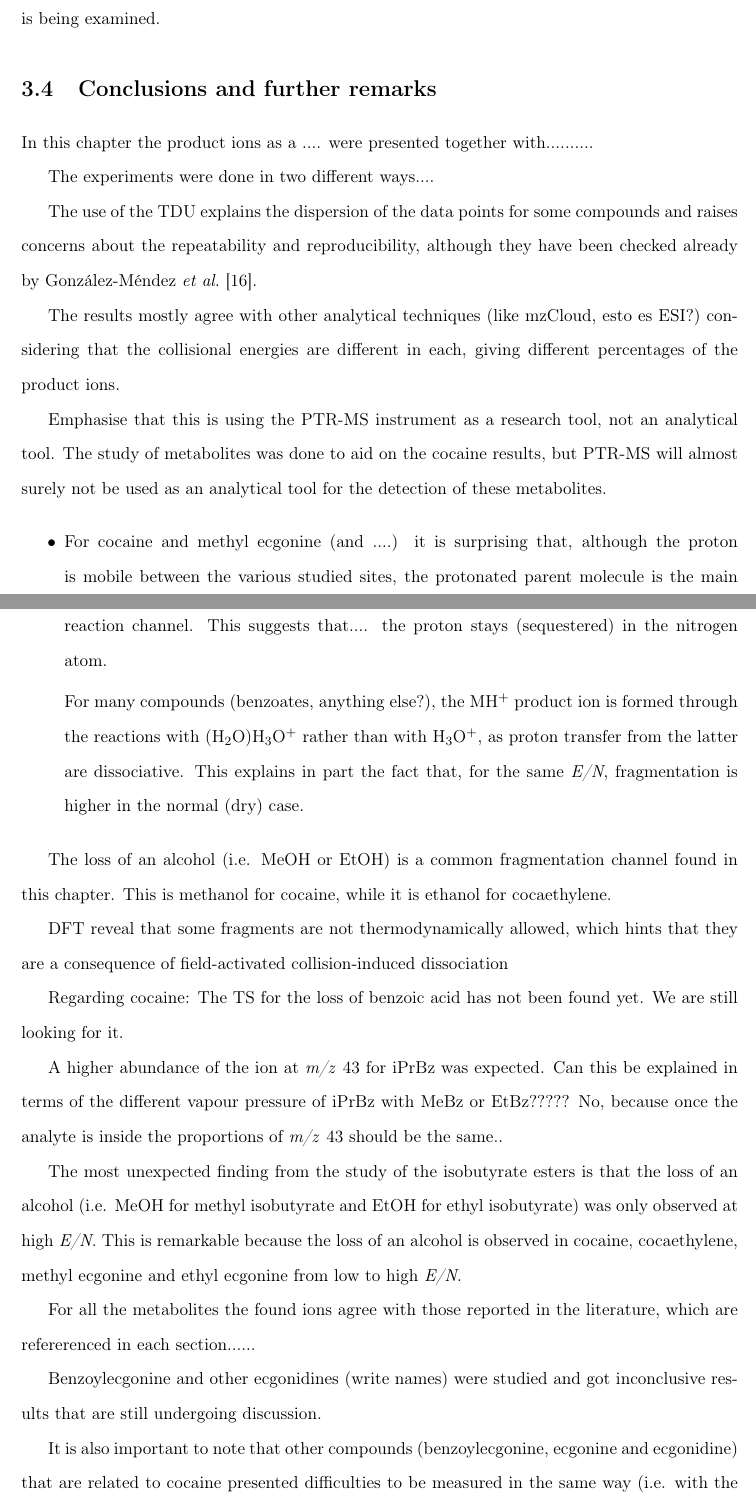
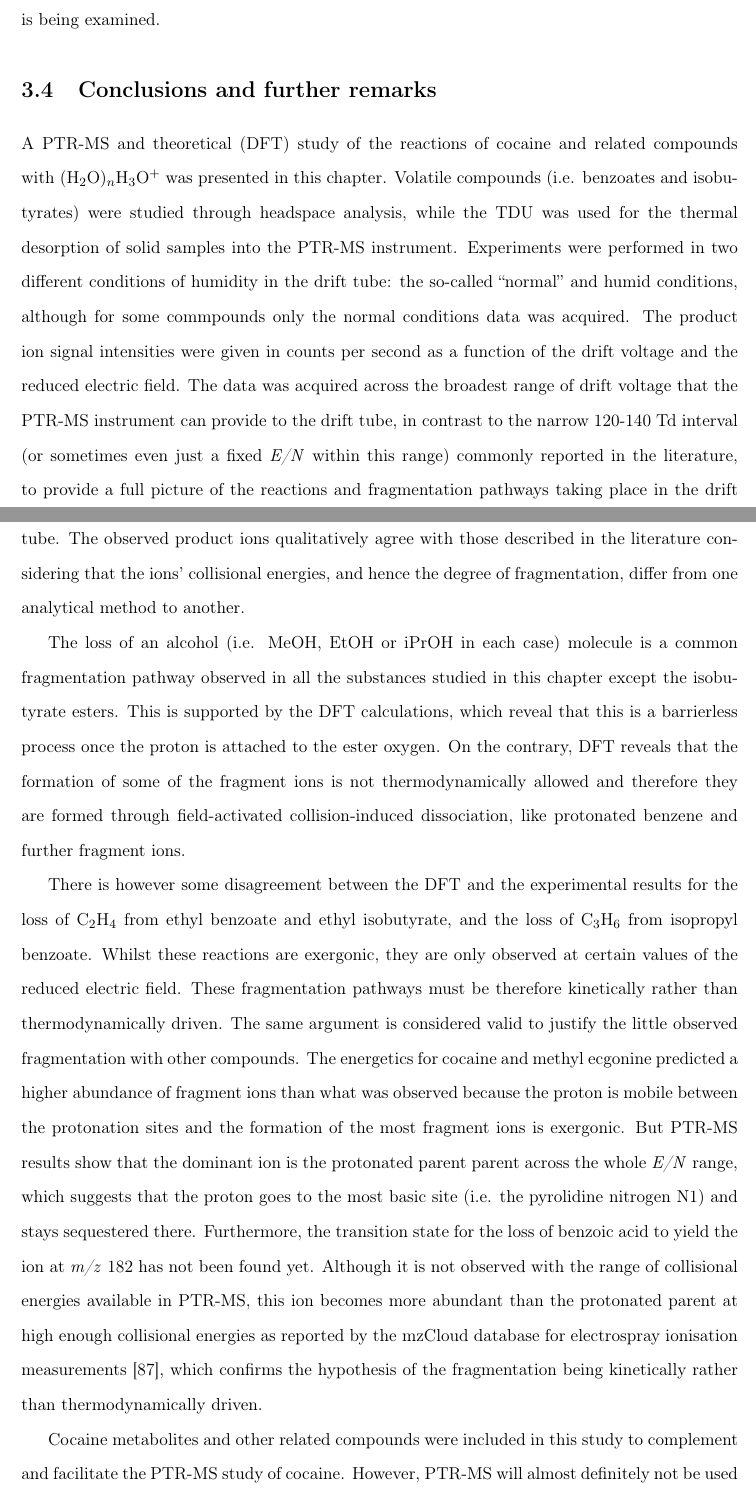
Before and after one commit to dolivenza/my_thesis, a LaTeX thesis (DOLthesis.tex, which reads chapters/3cocaine.tex): two parts of pages 104 and 105 of 182, joined at a grey line, cut so that both start at the same text. Compiled offline with pdfLaTeX.

Commit message:
Updates from Overleaf

```diff
--- a/chapters/3cocaine.tex
+++ b/chapters/3cocaine.tex
@@ -1569 +1566,0 @@ Further measurements of benzoylecgonine at the highest achievable TDU temperatur
-At the present time, all the results related to benzoylecgonine are considered preliminary and its investigation is on hold, while the posibility of using other desorption techniques into a PTR-MS instrument is being examined.
@@ -1570,3 +1573,4 @@ At the present time, all the results related to benzoylecgonine are considered p
+is being examined.
 
 
 
@@ -1584,115 +1588,117 @@ At the present time, all the results related to benzoylecgonine are considered p
 
 
 \section{Conclusions and further remarks}
-
-
-
-
-
-
-
-
-
-
-
-
-
-
-
-
-
-
-
-
-
-
-
-
-
-
-
-
-
-
-
-
-
-
-
-
-
-
-
-
-
-
-
-
-
-In this chapter the product ions as a ....
-were presented together with..........
-
-The experiments were done in two different ways....
-
-The use of the TDU explains the dispersion of the data points for some compounds and raises concerns about the repeatability  and reproducibility, although they have been checked already by \citeauthor{RN445} \cite{RN445}.
-
-
-The results mostly agree with other analytical techniques (like mzCloud, esto es ESI?) considering that the collisional energies are different in each, giving different percentages of the product ions.
-
-Emphasise that this is using the PTR-MS instrument as a research tool, not an analytical tool.
-The study of metabolites was done to aid on the cocaine results, but PTR-MS will almost surely not be used as an analytical tool for the detection of these metabolites.
-
-
-
-
-
-
-
-
-\begin{itemize}
-\item For cocaine and methyl ecgonine (and ....) it is surprising that, although the proton is mobile between the various studied sites, the protonated parent molecule is the main reaction channel.
-This suggests that.... the proton stays (sequestered) in the nitrogen atom.
-
-
-For many compounds (benzoates, anything else?), the MH$^+$ product ion is formed through the reactions with (H$_2$O)H$_3$O$^+$ rather than with H$_3$O$^+$, as proton transfer from the latter are dissociative. This explains in part the fact that, for the same \textit{E/N}, fragmentation is higher in the normal (dry) case.
-
-
-
-
-
-    %\item State BzEcg difficulties. It is the main metabolite of cocaine, often measured derivatised (ref). Say that it is derivatised to be analysed. Further analysis is needed.
-\end{itemize}
-
-
-The loss of an alcohol (i.e. MeOH or EtOH) is a common fragmentation channel found in this chapter.
-This is methanol for cocaine, while it is ethanol for cocaethylene.
-
-DFT reveal that some fragments are not thermodynamically allowed, which hints that they are a consequence of field-activated collision-induced dissociation
-
-Regarding cocaine:
-The TS for the loss of benzoic acid has not been found yet. We are still looking for it.
-
-
-A higher abundance of the ion at \textit{m/z} 43 for iPrBz was expected. Can this be explained in terms of the different vapour pressure of iPrBz with MeBz or EtBz????? No, because once the analyte is inside the proportions of \textit{m/z} 43 should be the same..
-
-
-The most unexpected finding from the study of the isobutyrate esters is that the loss of an alcohol (i.e. MeOH for methyl isobutyrate and EtOH for ethyl isobutyrate) was only observed at high \textit{E/N}.
-%
-This is remarkable because the loss of an alcohol is observed in cocaine, cocaethylene, methyl ecgonine and ethyl ecgonine from low to high \textit{E/N}.
-
-
-
-For all the metabolites the found ions agree with those reported in the literature, which are refererenced in each section......
-
-
-
-
-Benzoylecgonine and other ecgonidines (write names) were studied and got inconclusive results that are still undergoing discussion.
-
-It is also important to note that other compounds (benzoylecgonine, ecgonine and ecgonidine) that are related to cocaine presented difficulties to be measured in the same way (i.e. with the TDU). Discussions about this are still undergoing and further experiments are planned using different instrumentation.
-These three compounds have a carboxylic acid group instead of the methyl or ethyl ester from the other compounds.
-
-Benzoylecgonine is the main metabolite of cocaine. It is often measured derivatised (add ref)
+A PTR-MS and theoretical (DFT) study of the reactions of cocaine and related compounds with (H$_2$O)$_n$H$_3$O$^+$ was presented in this chapter.
+%
+Volatile compounds (i.e. benzoates and isobutyrates) were studied through headspace analysis, while the TDU was used for the thermal desorption of solid samples into the PTR-MS instrument.
+%The use of the TDU explains the dispersion of the data points for some compounds and raises concerns about the repeatability  and reproducibility, although they have been checked already by \citeauthor{RN445} \cite{RN445}.
+%
+%For some of the compounds,
+Experiments were performed in two different conditions of humidity in the drift tube: the so-called ``normal'' and humid conditions, although for some commpounds only the normal conditions data was acquired.
+%
+The product ion signal intensities were given in counts per second as a function of the drift voltage and the reduced electric field.
+%
+The data was acquired across the broadest range of drift voltage that the PTR-MS instrument can provide to the drift tube, in contrast to the narrow 120-140 Td interval (or sometimes even just a fixed \textit{E/N} within this range) commonly reported in the literature, to provide a full picture of the reactions and fragmentation pathways taking place in the drift tube.
+%
+The observed product ions qualitatively agree with those described in the literature considering that the ions' collisional energies, and hence the degree of fragmentation, differ from one analytical method to another.
+%The results mostly agree with other analytical techniques (like mzCloud, esto es ESI?) considering that the collisional energies are different in each, giving different percentages of the product ions.
+%
+
+
+
+% GENERAL___________________________________________________________________
+The loss of an alcohol (i.e. MeOH, EtOH or iPrOH in each case) molecule  is a common fragmentation pathway observed in all the substances studied in this chapter except the isobutyrate esters.
+%
+This is supported by the DFT calculations, which reveal that this is a barrierless process once the proton is attached to the %methyl or ethyl
+ester oxygen.
+%
+On the contrary, DFT reveals that the formation of some of the fragment ions is not thermodynamically allowed and therefore they are formed through field-activated collision-induced dissociation, like protonated benzene and further fragment ions.
+
+There is however  some disagreement between the DFT and the experimental results  for the loss of C$_2$H$_4$ from ethyl benzoate and ethyl isobutyrate, and the loss of C$_3$H$_6$ from isopropyl benzoate.
+%
+Whilst these reactions are exergonic, they are only observed at certain values of the reduced electric field.
+%
+These fragmentation pathways must be therefore kinetically rather than thermodynamically driven.
+%
+The same argument is considered valid to justify the little observed fragmentation with other compounds.
+%
+% COCAINE___________________________________________________________________________
+The energetics for cocaine and methyl ecgonine predicted a higher abundance of fragment ions than what was observed because the proton is mobile between the protonation sites and the formation of the most fragment ions is exergonic.
+%
+But PTR-MS results show that the dominant ion is the protonated parent parent across the whole \textit{E/N} range, which suggests that the proton goes to the most basic site (i.e. the pyrolidine nitrogen N1) and stays sequestered there.
+%
+Furthermore, the transition state for the loss of benzoic acid to yield the ion at \textit{m/z} 182 has not been found yet.
+%
+Although it is not observed with the range of collisional energies available in PTR-MS, this ion becomes more abundant than the protonated parent at high enough collisional energies as reported by the mzCloud database for electrospray ionisation measurements \cite{mzcloudCOC}, which confirms the hypothesis of the fragmentation being kinetically rather than thermodynamically driven.
+
+
+
+
+
+
+
+
+
+
+
+
+
+
+
+%\vspace{2in}
+
+
+
+%other cocainoids___________________________________________
+
+
+%It is also important to note that other compounds (benzoylecgonine, ecgonine and ecgonidine) that are related to cocaine presented difficulties to be measured in the same way (i.e. with the TDU). Discussions about this are still undergoing and further experiments are planned using different instrumentation.
+%
+%These three compounds have a carboxylic acid group instead of the methyl or ethyl ester from the other compounds.
+
+
+
+% BENZOATES_________________________________________________________________
+%For many compounds (benzoates, anything else?), the MH$^+$ product ion is formed through the reactions with (H$_2$O)H$_3$O$^+$ rather than with H$_3$O$^+$, as proton transfer from the latter are dissociative. This explains in part the fact that, for the same \textit{E/N}, fragmentation is higher in the normal case compared to the one in humid conditions.
+
+%A higher abundance of the ion at \textit{m/z} 43 for iPrBz was expected. Can this be explained in terms of the different vapour pressure of iPrBz with MeBz or EtBz????? No, because once the analyte is inside the proportions of \textit{m/z} 43 should be the same..
+
+
+
+% ISOBUTYRATES______________________________________________________________
+%The most unexpected finding from the study of the isobutyrate esters is that the loss of an alcohol (i.e. MeOH for methyl isobutyrate and EtOH for ethyl isobutyrate) was only observed at high \textit{E/N}.
+%
+%This is remarkable because the loss of an alcohol is observed in cocaine, cocaethylene, methyl ecgonine and ethyl ecgonine from low to high \textit{E/N}.
+
+
+
+% closing remarks______________________
+Cocaine metabolites and other related compounds were included in this study to complement and facilitate the PTR-MS study of cocaine.
+%
+However, PTR-MS will almost definitely not be used as an analytical tool for the detection of these metabolites and therefore, contrary to  deployed instruments for field campaigns,  PTR-MS instrument was used here as a research tool, not an analytical tool.
+
+
+
+
+
+
+
+
+
+
+
+
+
+
+
+
+
+
+
+
+
+
+
 
 
 
```
Also changed, not shown: DOLthesis.tex (+1 -1 lines), chapters/67phthalates.tex (+8 -0 lines), refs_new.bib (+11 -5 lines), chapters/3cocaine.tex (42 more changed lines).
